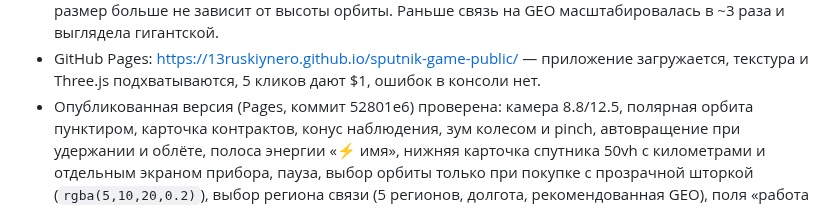
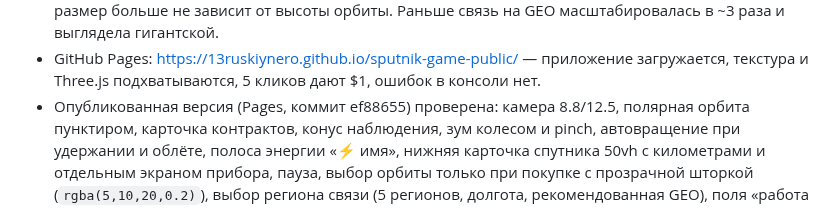
Before and after one commit to 13ruskiynero/sputnik-game-public, a Markdown page: docs/STATUS.md, the part around the change. GitHub-like rendering.

Commit message:
mirror: 2026-10-18T19:07Z

```diff
--- a/docs/STATUS.md
+++ b/docs/STATUS.md
@@ -410,7 +410,7 @@ viewport 1280x800 и 390x844. Отдельно проверена сборка G
 - GitHub Pages: https://13ruskiynero.github.io/sputnik-game-public/ —
   приложение загружается, текстура и Three.js подхватываются, 5 кликов дают $1,
   ошибок в консоли нет.
-- Опубликованная версия (Pages, коммит 52801e6) проверена: камера
+- Опубликованная версия (Pages, коммит ef88655) проверена: камера
   8.8/12.5, полярная орбита пунктиром, карточка контрактов, конус наблюдения,
   зум колесом и pinch, автовращение при удержании и облёте, полоса энергии «⚡ имя», нижняя
   карточка спутника 50vh с километрами и отдельным экраном прибора,
```
